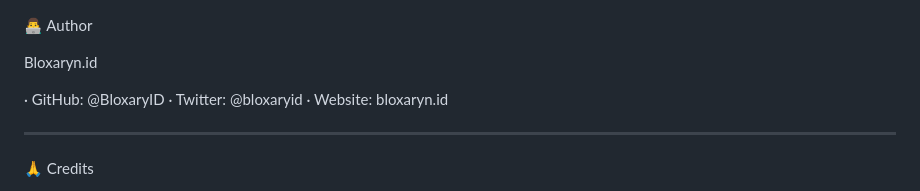
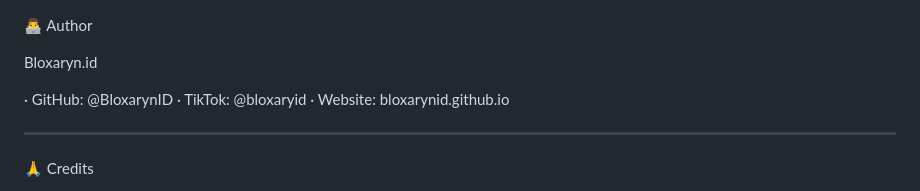
Before and after one commit to bloxarynid/sat, a Markdown page: README.md, the part around one of its changes. Rendered like a GitHub page.

Commit message:
Fix links and update author details in README
Updated links to point to the correct GitHub repository and modified author information.

```diff
--- a/README.md
+++ b/README.md
@@ -334,9 +364,9 @@ MIT License © 2026 Bloxaryn.id
 
 Bloxaryn.id
 
-· GitHub: @BloxaryID
-· Twitter: @bloxaryid
-· Website: bloxaryn.id
+· GitHub: @BloxarynID
+· TikTok: @bloxaryid
+· Website: bloxarynid.github.io
 
 ---
 
```
Also changed, not shown: other parts of README.md (+37 -7 lines).
